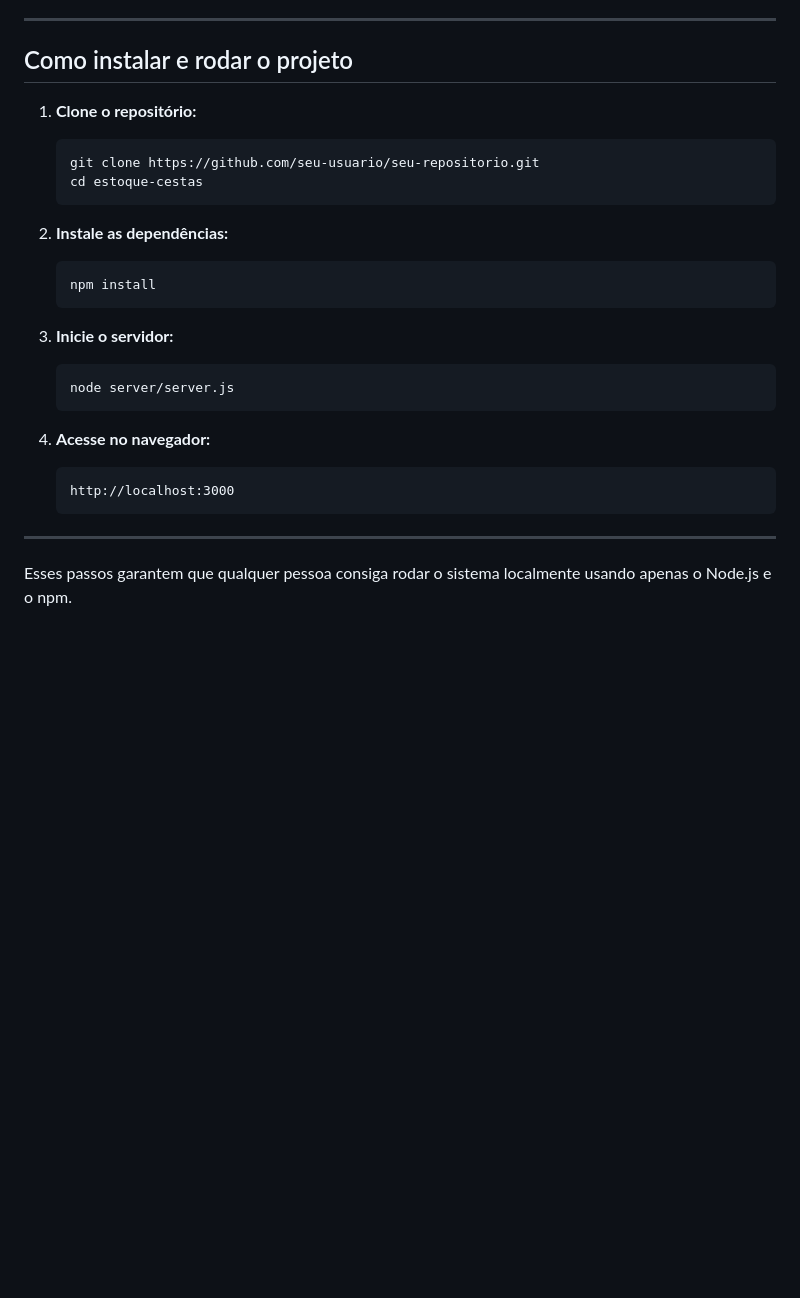
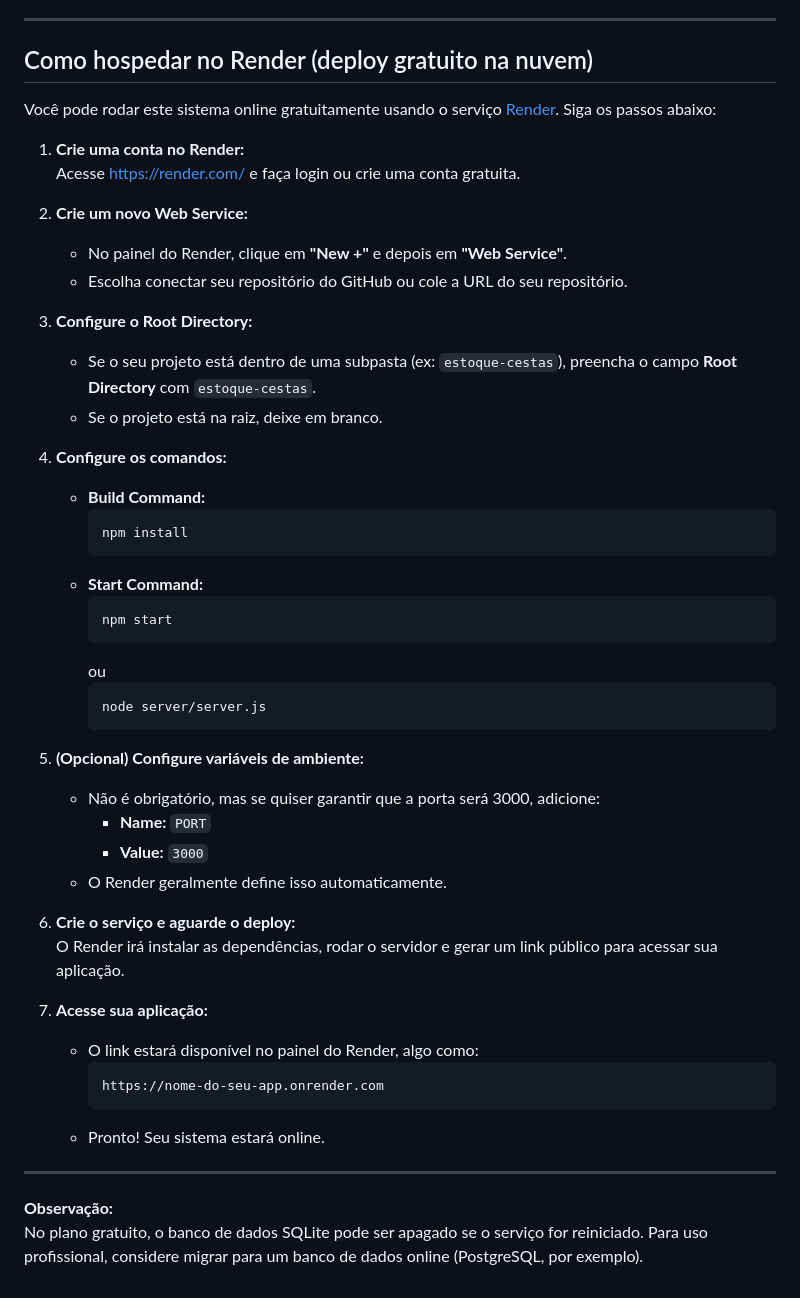
Before and after one commit to costaer/PJI310, a Markdown page: README.md, the part around the change. Drawn GitHub-style; blank space fills up the shorter version.

````diff
--- a/README.md
+++ b/README.md
@@ -88,29 +88,52 @@ estoque-cestas
 
 ---
 
-## Como instalar e rodar o projeto
+## Como hospedar no Render (deploy gratuito na nuvem)
 
-1. **Clone o repositório:**
-   ```bash
-   git clone https://github.com/seu-usuario/seu-repositorio.git
-   cd estoque-cestas
-   ```
+Você pode rodar este sistema online gratuitamente usando o serviço [Render](https://render.com/). Siga os passos abaixo:
 
-2. **Instale as dependências:**
-   ```bash
-   npm install
-   ```
+1. **Crie uma conta no Render:**
+   Acesse [https://render.com/](https://render.com/) e faça login ou crie uma conta gratuita.
 
-3. **Inicie o servidor:**
-   ```bash
-   node server/server.js
-   ```
+2. **Crie um novo Web Service:**
+   - No painel do Render, clique em **"New +"** e depois em **"Web Service"**.
+   - Escolha conectar seu repositório do GitHub ou cole a URL do seu repositório.
 
-4. **Acesse no navegador:**
-   ```
-   http://localhost:3000
-   ```
+3. **Configure o Root Directory:**
+   - Se o seu projeto está dentro de uma subpasta (ex: `estoque-cestas`), preencha o campo **Root Directory** com `estoque-cestas`.
+   - Se o projeto está na raiz, deixe em branco.
+
+4. **Configure os comandos:**
+   - **Build Command:**
+     ```
+     npm install
+     ```
+   - **Start Command:**
+     ```
+     npm start
+     ```
+     ou
+     ```
+     node server/server.js
+     ```
+
+5. **(Opcional) Configure variáveis de ambiente:**
+   - Não é obrigatório, mas se quiser garantir que a porta será 3000, adicione:
+     - **Name:** `PORT`
+     - **Value:** `3000`
+   - O Render geralmente define isso automaticamente.
+
+6. **Crie o serviço e aguarde o deploy:**
+   O Render irá instalar as dependências, rodar o servidor e gerar um link público para acessar sua aplicação.
+
+7. **Acesse sua aplicação:**
+   - O link estará disponível no painel do Render, algo como:
+     ```
+     https://nome-do-seu-app.onrender.com
+     ```
+   - Pronto! Seu sistema estará online.
 
 ---
 
-Esses passos garantem que qualquer pessoa consiga rodar o sistema localmente usando apenas o Node.js e o npm.
+**Observação:**
+No plano gratuito, o banco de dados SQLite pode ser apagado se o serviço for reiniciado. Para uso profissional, considere migrar para um banco de dados online (PostgreSQL, por exemplo).
````
